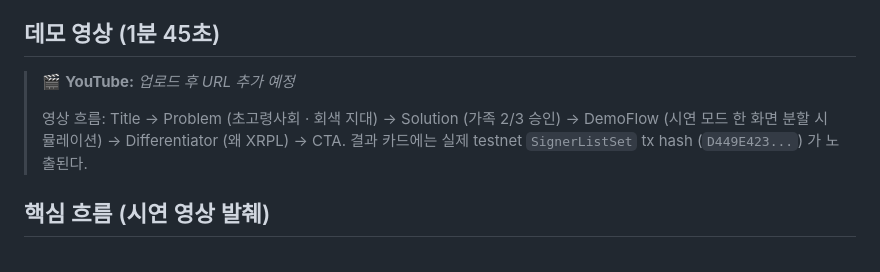
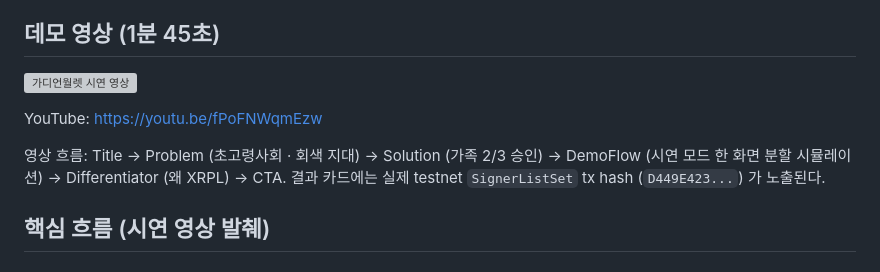
Before and after one commit to JeongMoJin/family-guardian-wallet, a Markdown page: README.md, the part around the change. GitHub-like rendering; grey boxes are pictures that could not be loaded.

Commit message:
docs: 데모 영상 YouTube 링크 + 썸네일 임베드

```diff
--- a/README.md
+++ b/README.md
@@ -25,9 +25,11 @@
 
 ## 데모 영상 (1분 45초)
 
-> 🎬 **YouTube:** _업로드 후 URL 추가 예정_
->
-> 영상 흐름: Title → Problem (초고령사회 · 회색 지대) → Solution (가족 2/3 승인) → DemoFlow (시연 모드 한 화면 분할 시뮬레이션) → Differentiator (왜 XRPL) → CTA. 결과 카드에는 실제 testnet `SignerListSet` tx hash (`D449E423...`) 가 노출된다.
+[![가디언월렛 시연 영상](https://img.youtube.com/vi/fPoFNWqmEzw/maxresdefault.jpg)](https://youtu.be/fPoFNWqmEzw)
+
+YouTube: <https://youtu.be/fPoFNWqmEzw>
+
+영상 흐름: Title → Problem (초고령사회 · 회색 지대) → Solution (가족 2/3 승인) → DemoFlow (시연 모드 한 화면 분할 시뮬레이션) → Differentiator (왜 XRPL) → CTA. 결과 카드에는 실제 testnet `SignerListSet` tx hash (`D449E423...`) 가 노출된다.
 
 ## 핵심 흐름 (시연 영상 발췌)
 
```
